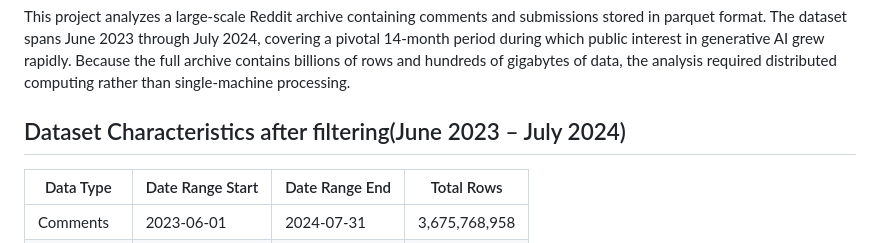
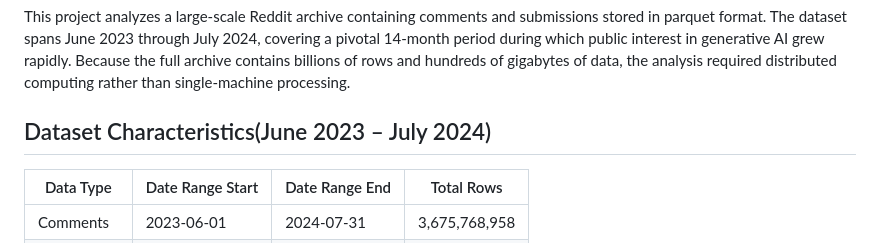
Before and after one commit to annakim9237/spark-reddit-ai-discourse-analysis, a Markdown page: README.md, the part around the change. Rendered like a GitHub page.

```diff
--- a/README.md
+++ b/README.md
@@ -20,7 +20,7 @@ By capturing the scale and structure of AI-related discourse on Reddit, this ana
 
 This project analyzes a large-scale Reddit archive containing comments and submissions stored in parquet format. The dataset spans June 2023 through July 2024, covering a pivotal 14-month period during which public interest in generative AI grew rapidly. Because the full archive contains billions of rows and hundreds of gigabytes of data, the analysis required distributed computing rather than single-machine processing.
 
-## Dataset Characteristics after filtering(June 2023 – July 2024)
+## Dataset Characteristics(June 2023 – July 2024)
 
 | Data Type     | Date Range Start | Date Range End | Total Rows     |
 |---------------|------------------|----------------|----------------|
```
